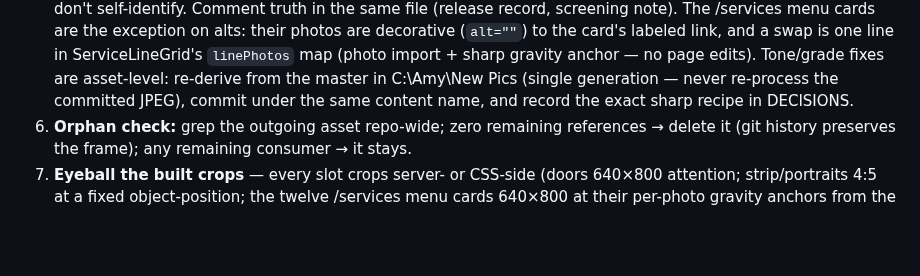
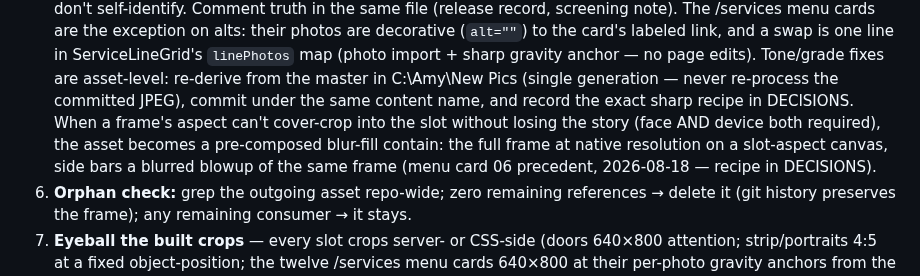
Before and after one commit to gwhitley1969/amyweb, a Markdown page: docs/RUNBOOK.md, the part around the change. GitHub-like rendering; blank space fills up the shorter version.

Commit message:
docs: sweep — REDESIGN photo-round row gains the PR #122 fix round, RUNBOOK records the blur-fill contain technique
Co-Authored-By: Claude Fable 5 <noreply@anthropic.com>

```diff
--- a/docs/RUNBOOK.md
+++ b/docs/RUNBOOK.md
@@ -234,7 +234,12 @@ each shipped page lives in DECISIONS):
    asset-level: re-derive from the master in C:\Amy\New Pics (single
    generation — never re-process the committed JPEG), commit under
    the same content name, and record the exact sharp recipe in
-   DECISIONS.
+   DECISIONS. When a frame's aspect can't cover-crop into the slot
+   without losing the story (face AND device both required), the
+   asset becomes a pre-composed blur-fill contain: the full frame at
+   native resolution on a slot-aspect canvas, side bars a blurred
+   blowup of the same frame (menu card 06 precedent, 2026-08-18 —
+   recipe in DECISIONS).
 6. **Orphan check:** grep the outgoing asset repo-wide; zero
    remaining references → delete it (git history preserves the
    frame); any remaining consumer → it stays.
```
Also changed, not shown: docs/REDESIGN.md (+1 -1 lines).
